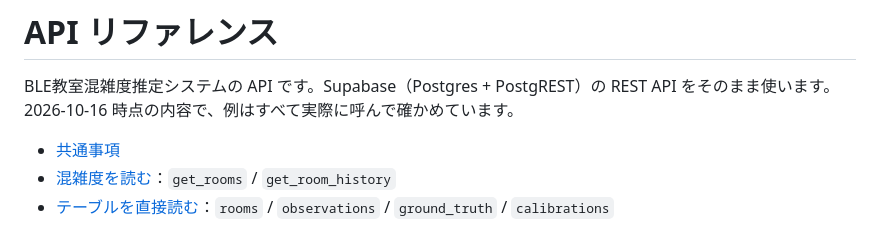
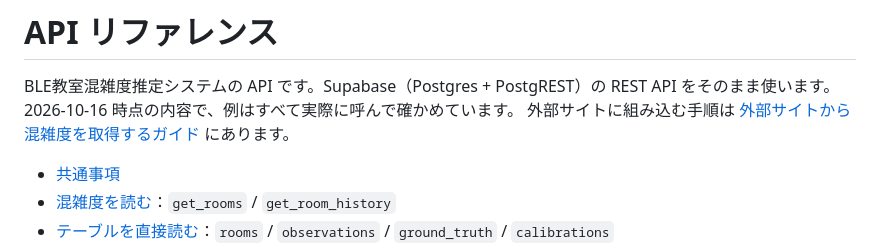
Before and after one commit to JM8PSY/crowd-level_checker, a Markdown page: docs/api-reference.md, the part around the change. Rendered like a GitHub page.

Commit message:
docs: 外部サイトから API を使うガイドを追加
Co-Authored-By: Claude Opus 5.5 <noreply@anthropic.com>

```diff
--- a/docs/api-reference.md
+++ b/docs/api-reference.md
@@ -2,6 +2,7 @@
 
 BLE教室混雑度推定システムの API です。Supabase（Postgres + PostgREST）の REST API をそのまま使います。
 2026-10-16 時点の内容で、例はすべて実際に呼んで確かめています。
+外部サイトに組み込む手順は [外部サイトから混雑度を取得するガイド](external-api-guide.md) にあります。
 
 - [共通事項](#共通事項)
 - [混雑度を読む](#混雑度を読む)：`get_rooms` / `get_room_history`
```
Also changed, not shown: docs/external-api-guide.md (added, +194 -0 lines).
